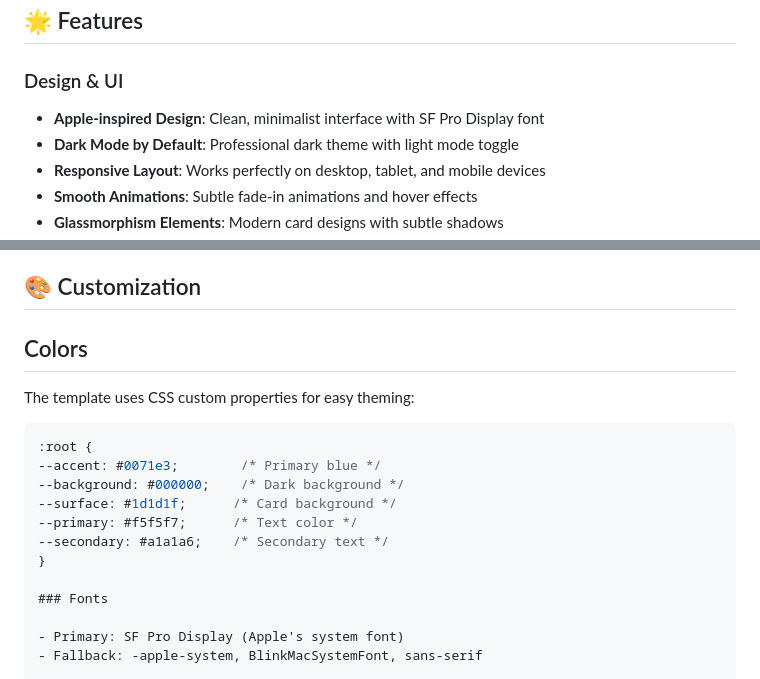
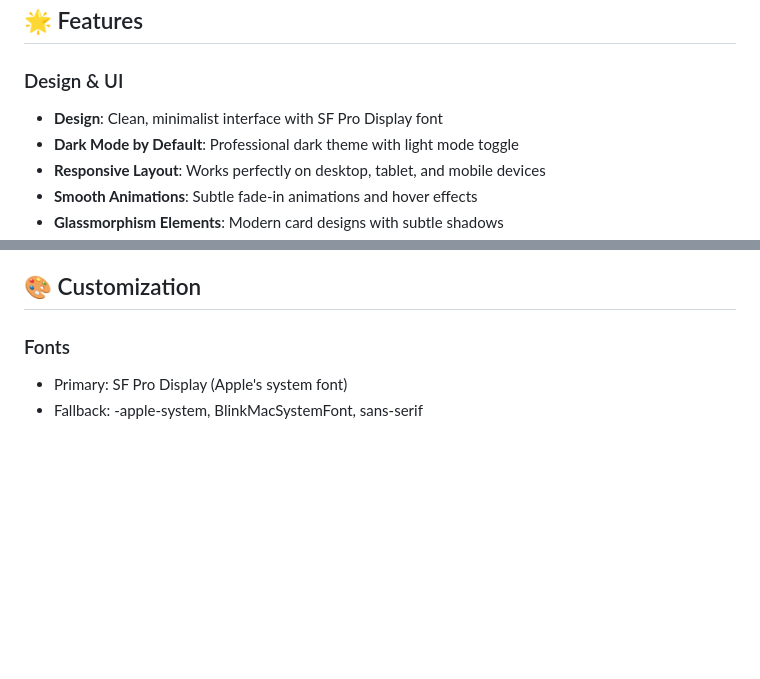
Before and after one commit to SohamMedley/GlitchMayInvoice, a Markdown page: README.md, 2 parts joined by grey strips. Drawn GitHub-style; blank space fills up the shorter version.

````diff
--- a/README.md
+++ b/README.md
@@ -5,7 +5,7 @@ A modern, responsive invoice template designed with Apple's design principles in
 ## 🌟 Features
 
 ### Design & UI
-- **Apple-inspired Design**: Clean, minimalist interface with SF Pro Display font
+- **Design**: Clean, minimalist interface with SF Pro Display font
 - **Dark Mode by Default**: Professional dark theme with light mode toggle
 - **Responsive Layout**: Works perfectly on desktop, tablet, and mobile devices
 - **Smooth Animations**: Subtle fade-in animations and hover effects
@@ -77,17 +77,6 @@ project-folder/
 
 ## 🎨 Customization
 
-## Colors
-The template uses CSS custom properties for easy theming:
-
-```css
-:root {
---accent: #0071e3;        /* Primary blue */
---background: #000000;    /* Dark background */
---surface: #1d1d1f;      /* Card background */
---primary: #f5f5f7;      /* Text color */
---secondary: #a1a1a6;    /* Secondary text */
-}
 
 ### Fonts
 
````
